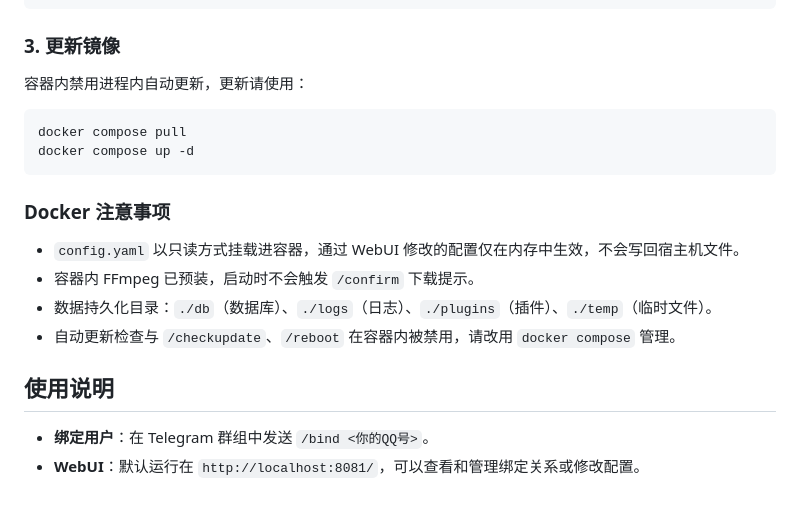
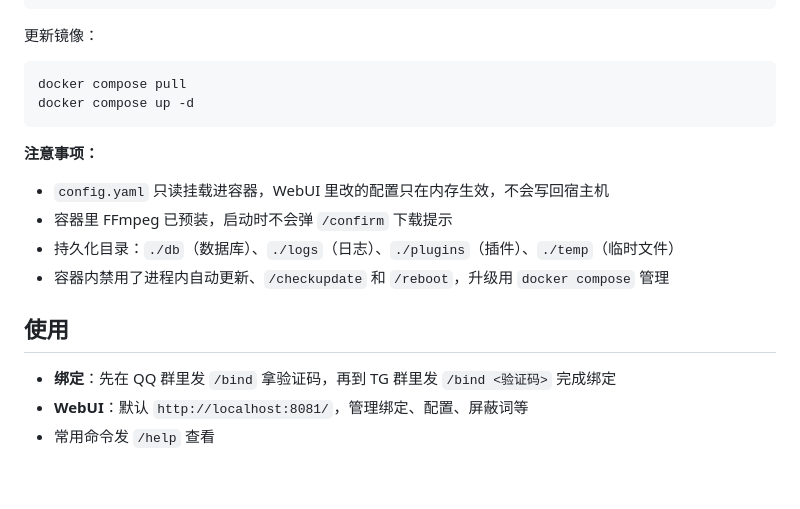
Before and after one commit to XSong1205/TQSync, a Markdown page: README.md, the part around one of its changes. Drawn GitHub-style.

````diff
--- a/README.md
+++ b/README.md
@@ -157,23 +156,22 @@ cp docker-compose.yml.example docker-compose.yml
 docker compose up -d
 ```
 
-### 3. 更新镜像
-
-容器内禁用进程内自动更新，更新请使用：
+更新镜像：
 
 ```bash
 docker compose pull
 docker compose up -d
 ```
 
-### Docker 注意事项
+**注意事项：**
 
-- `config.yaml` 以只读方式挂载进容器，通过 WebUI 修改的配置仅在内存中生效，不会写回宿主机文件。
-- 容器内 FFmpeg 已预装，启动时不会触发 `/confirm` 下载提示。
-- 数据持久化目录：`./db`（数据库）、`./logs`（日志）、`./plugins`（插件）、`./temp`（临时文件）。
-- 自动更新检查与 `/checkupdate`、`/reboot` 在容器内被禁用，请改用 `docker compose` 管理。
+- `config.yaml` 只读挂载进容器，WebUI 里改的配置只在内存生效，不会写回宿主机
+- 容器里 FFmpeg 已预装，启动时不会弹 `/confirm` 下载提示
+- 持久化目录：`./db`（数据库）、`./logs`（日志）、`./plugins`（插件）、`./temp`（临时文件）
+- 容器内禁用了进程内自动更新、`/checkupdate` 和 `/reboot`，升级用 `docker compose` 管理
 
-## 使用说明
+## 使用
 
-- **绑定用户**：在 Telegram 群组中发送 `/bind <你的QQ号>`。
-- **WebUI**：默认运行在 `http://localhost:8081/`，可以查看和管理绑定关系或修改配置。
+- **绑定**：先在 QQ 群里发 `/bind` 拿验证码，再到 TG 群里发 `/bind <验证码>` 完成绑定
+- **WebUI**：默认 `http://localhost:8081/`，管理绑定、配置、屏蔽词等
+- 常用命令发 `/help` 查看
````
Also changed, not shown: other parts of README.md (+62 -63 lines).
